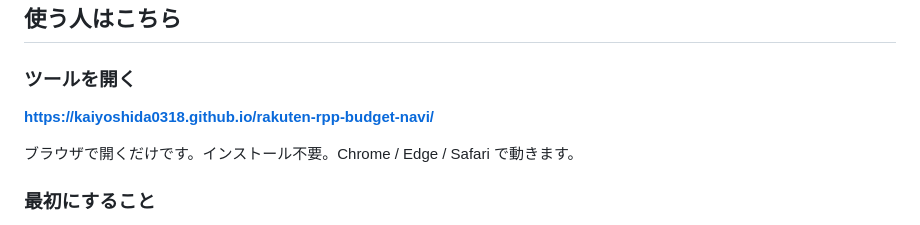
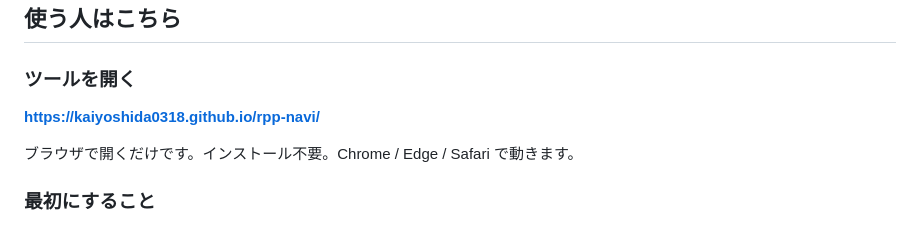
Before and after one commit to kaiyoshida0318/rpp-navi, a Markdown page: README.md, the part around the change. Drawn GitHub-style.

```diff
--- a/README.md
+++ b/README.md
@@ -13,7 +13,7 @@
 
 ### ツールを開く
 
-**https://kaiyoshida0318.github.io/rakuten-rpp-budget-navi/**
+**https://kaiyoshida0318.github.io/rpp-navi/**
 
 ブラウザで開くだけです。インストール不要。Chrome / Edge / Safari で動きます。
 
```
